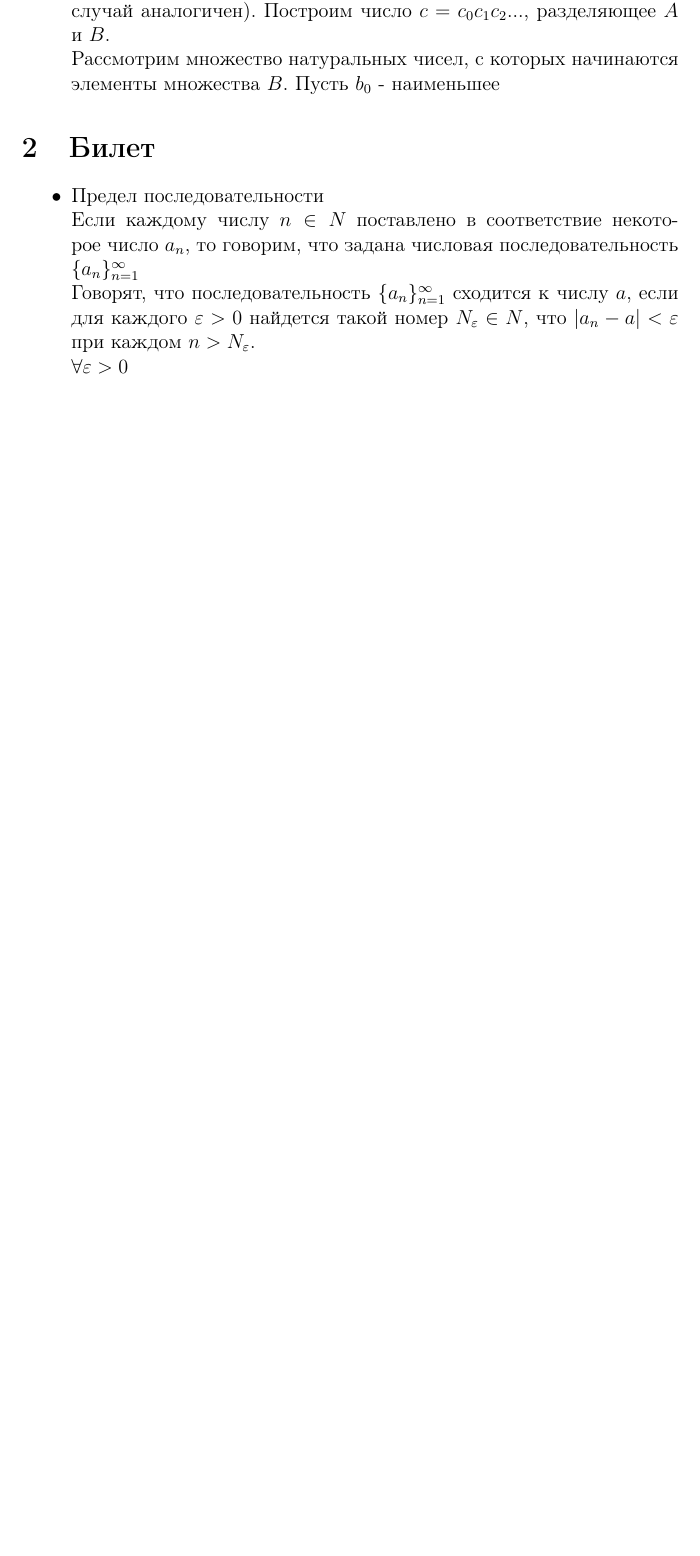
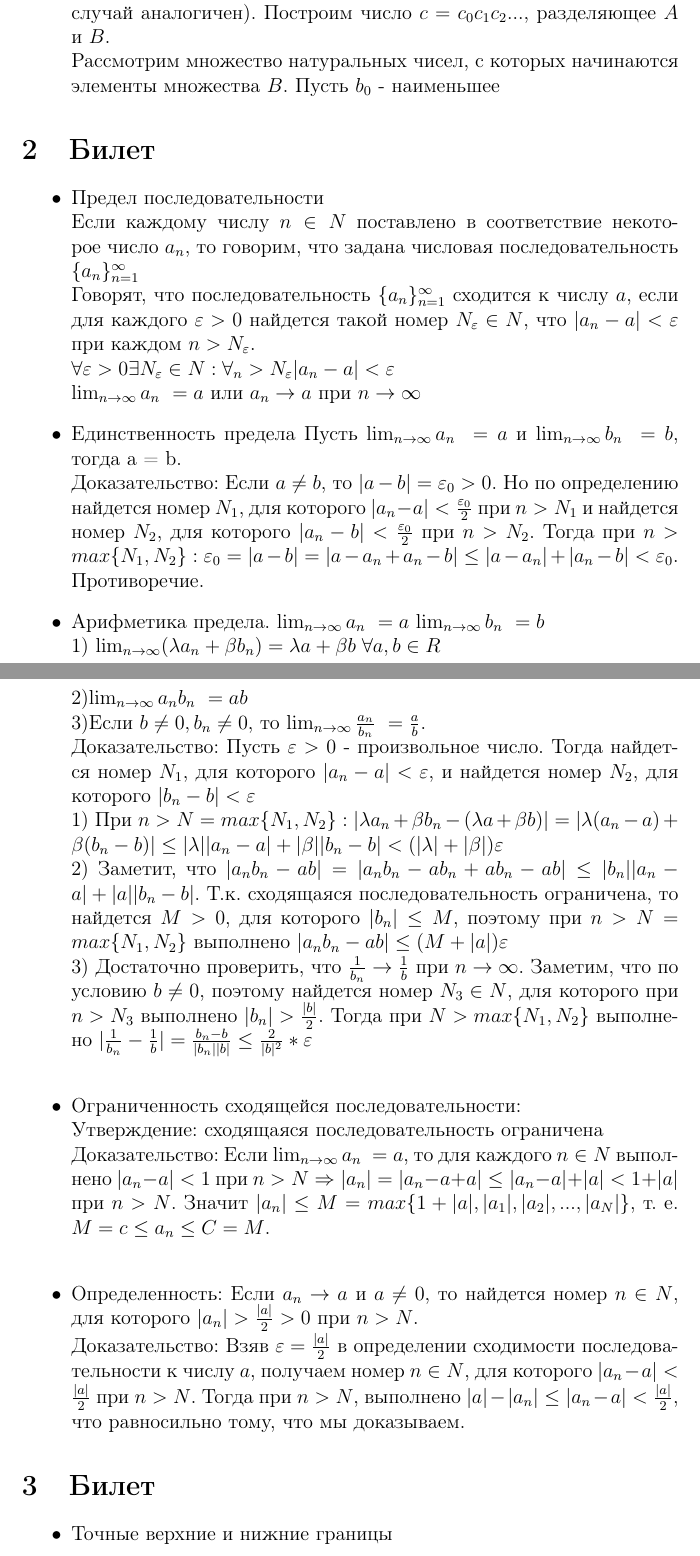
Before and after one commit to azat-ismagilov/HSE-Collox, a LaTeX document (Колок1.tex): part of page 2 of 2 before the commit and two parts of pages 2 and 3 of 3 after it, the two joined at a grey line, cut so that both start at the same text, the shorter picture padded with empty space. Compiled offline with pdfLaTeX.

Commit message:
3 ticket

```diff
--- a/Колок1.tex
+++ b/Колок1.tex
@@ -40,6 +40,34 @@
     \item Предел последовательности \\
     Если каждому числу $n \in N$ поставлено в соответствие некоторое число $a_n$, то говорим, что задана числовая последовательность $\{a_n\}_{n=1}^{\infty}$ \\
     Говорят, что последовательность $\{a_n\}_{n=1}^{\infty}$ сходится к числу $a$, если для каждого $\varepsilon > 0$ найдется такой номер $N_{\varepsilon} \in N$, что $|a_n - a| < \varepsilon$ при каждом $n > N_{\varepsilon}$. \\
-    $\forall \varepsilon > 0$
+    $\forall \varepsilon > 0  \exists N_{\varepsilon} \in N : \forall_n> N_{\varepsilon} |a_n - a| < \varepsilon$ \\
+    $ \lim_{n\to\infty} a_n \ = a$  или $a_n \to a$ при $n \to \infty$
+    \item Единственность предела
+    Пусть  $\lim_{n \to \infty} a_n\ = a$ и $\lim_{n \to \infty} b_n\ = b$, тогда a = b. \\
+    Доказательство: Если $a \neq b$, то $|a - b| = \varepsilon_0 > 0$. Но по определению найдется номер $N_1$, для которого $|a_n - a| < \frac{\varepsilon_0}{2}$ при $n > N_1$ и найдется номер $N_2$, для которого $|a_n - b| < \frac{\varepsilon_0}{2}$ при $n > N_2$. Тогда при $n > max \{N_1, N_2\} : \varepsilon_0 = |a - b| = |a - a_n + a_n - b| \leq |a - a_n| + |a_n - b| < \varepsilon_0$. Противоречие.
+    \item Арифметика предела.
+    $\lim_{n \to \infty} a_n\ = a$  $\lim_{n \to \infty} b_n\ = b$\\
+    1) $ \lim_{n \to \infty} (\lambda a_n + \beta b_n) = \lambda a + \beta b \;  \forall a, b \in R $ \\
+    2)$\lim_{n \to \infty} a_n b_n\ = ab$\\
+    3)Если $b \neq 0, b_n \neq 0$, то $\lim_{n \to \infty} \frac{a_n}{b_n}\ = \frac{a}{b}$. \\
+    Доказательство: Пусть $\varepsilon > 0$ - произвольное число. Тогда найдется номер $N_1$, для которого $|a_n - a| < \varepsilon$, и найдется номер $N_2$, для которого $|b_n - b| < \varepsilon$\\
+    1) При $n > N = max\{ N_1, N_2 \} : |\lambda a_n + \beta b_n - (\lambda a + \beta b)| = |\lambda(a_n - a) + \beta(b_n - b)| \leq |\lambda| |a_n - a| + |\beta| |b_n - b| < (|\lambda| + |\beta|)\varepsilon$ \\
+    2) Заметит, что $|a_n b_n - a b| = |a_n b_n - a b_n + a b_n - a b| \leq |b_n| |a_n - a| + |a| |b_n - b|$. Т.к. сходящаяся последовательность ограничена, то найдется $M > 0$, для которого $|b_n| \leq M$, поэтому при  $n > N = max\{ N_1, N_2\}$ выполнено $|a_n b_n - a b| \leq (M + |a|)\varepsilon$\\
+    3) Достаточно проверить, что $\frac{1}{b_n} \to \frac{1}{b}$ при $n \to \infty$. Заметим, что по условию $b \neq 0$, поэтому найдется номер $N_3 \in N$, для которого при $n > N_3$ выполнено $|b_n| > \frac{|b|}{2}$. Тогда при $N > max \{N_1, N_2\}$ выполнено $|\frac{1}{b_n} - \frac{1}{b}| = \frac{b_n - b}{|b_n| |b|} \leq \frac{2}{|b|^2} * \varepsilon$\\
+    \item Ограниченность сходящейся последовательности:\\
+    Утверждение: сходящаяся последовательность ограничена\\
+    Доказательство: Если $\lim_{n \to \infty} a_n\ = a$, то для каждого $n \in N$ выполнено
+    $|a_n - a| < 1$ при $n > N  \Rightarrow |a_n| = |a_n - a + a| \leq |a_n - a| + |a| < 1 + |a|$ при $n > N$.
+    Значит $|a_n| \leq M = max\{1 + |a|, |a_1|, |a_2|, ..., |a_N|\}$, т. е. $M = c \leq a_n \leq C = M$.\\
+    \item Определенность:
+    Если $a_n \to a$ и $a \neq 0$, то найдется номер $n \in N$, для которого $|a_n| > \frac{|a|}{2} > 0$ при $n > N$.\\
+    Доказательство: Взяв $\varepsilon = \frac{|a|}{2}$ в определении сходимости последовательности к числу $a$, получаем номер $n \in N$, для которого $|a_n - a| < \frac{|a|}{2}$ при $n > N$. Тогда при $n > N$, выполнено $|a| - |a_n| \leq |a_n - a| < \frac{|a|}{2}$, что равносильно тому, что мы доказываем.
+
+\end{itemize}
+
+
+\section{Билет}
+\begin{itemize}
+	\item Точные верхние и нижние границы
 \end{itemize}
 \end{document}
```
Also changed, not shown: Колок1.pdf.
